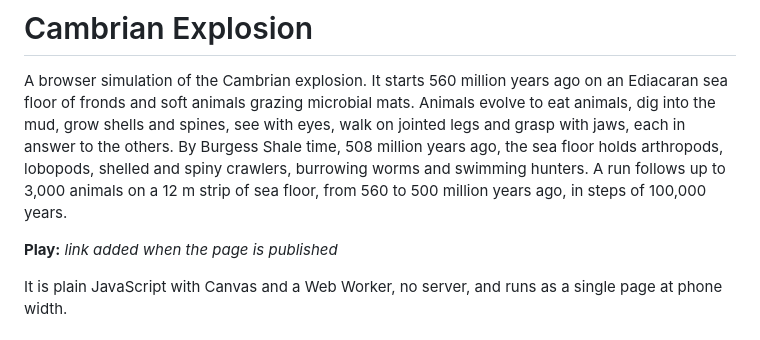
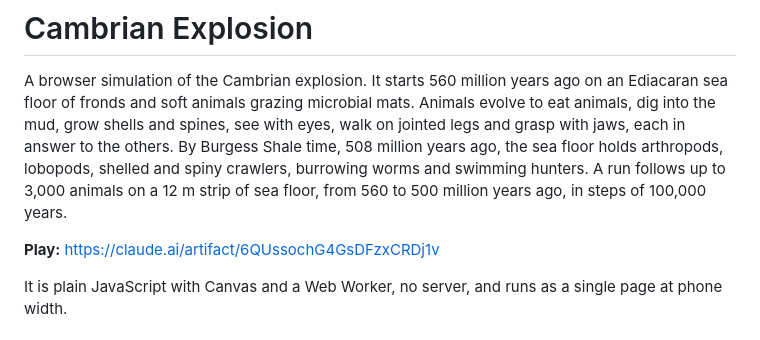
Before and after one commit to bassettijonathan-rgb/cambrian-new, a Markdown page: README.md, the part around the change. GitHub-like rendering.

Commit message:
Link the published page in the README
Co-Authored-By: Claude Opus 5.5 <noreply@anthropic.com>
Claude-Session: https://claude.ai/code/session_01Fn8sBxdnqmZsiWnz8oshFi

```diff
--- a/README.md
+++ b/README.md
@@ -9,7 +9,7 @@ floor holds arthropods, lobopods, shelled and spiny crawlers, burrowing worms
 and swimming hunters. A run follows up to 3,000 animals on a 12 m strip of
 sea floor, from 560 to 500 million years ago, in steps of 100,000 years.
 
-**Play:** _link added when the page is published_
+**Play:** https://claude.ai/artifact/6QUssochG4GsDFzxCRDj1v
 
 It is plain JavaScript with Canvas and a Web Worker, no server, and runs as a
 single page at phone width.
```
